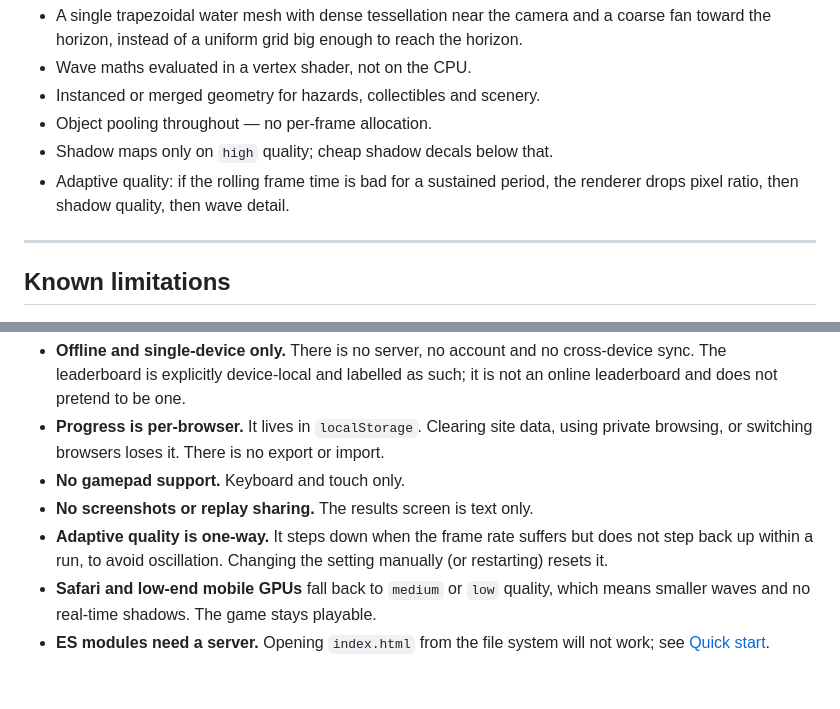
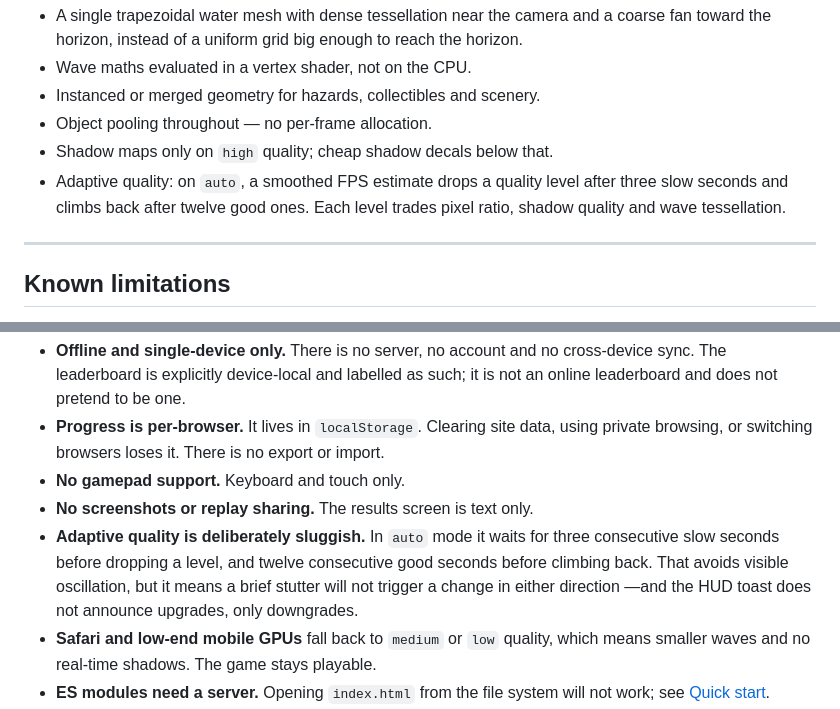
Before and after one commit to CodingWithBashir/edge-surf, a Markdown page: README.md, 2 parts joined by grey strips. Rendered like a GitHub page; blank space fills up the shorter version.

Commit message:
Correct the adaptive-quality documentation
The known-limitations section claimed auto quality never climbs back. It
does: _trackFps() restores a level after twelve consecutive good seconds.
Describe the real behaviour (asymmetric thresholds, downgrade-only toast)
in both the limitations list and the performance section.

Co-authored-by: arena-agent <297053741+arena-agent@users.noreply.github.com>

```diff
--- a/README.md
+++ b/README.md
@@ -401,8 +401,9 @@ Target is 60 FPS. Techniques in use:
 - Instanced or merged geometry for hazards, collectibles and scenery.
 - Object pooling throughout — no per-frame allocation.
 - Shadow maps only on `high` quality; cheap shadow decals below that.
-- Adaptive quality: if the rolling frame time is bad for a sustained period, the
-  renderer drops pixel ratio, then shadow quality, then wave detail.
+- Adaptive quality: on `auto`, a smoothed FPS estimate drops a quality level
+  after three slow seconds and climbs back after twelve good ones. Each level
+  trades pixel ratio, shadow quality and wave tessellation.
 
 ---
 
@@ -418,9 +419,11 @@ Honest list of what this build does *not* do.
   import.
 - **No gamepad support.** Keyboard and touch only.
 - **No screenshots or replay sharing.** The results screen is text only.
-- **Adaptive quality is one-way.** It steps down when the frame rate suffers but
-  does not step back up within a run, to avoid oscillation. Changing the setting
-  manually (or restarting) resets it.
+- **Adaptive quality is deliberately sluggish.** In `auto` mode it waits for
+  three consecutive slow seconds before dropping a level, and twelve
+  consecutive good seconds before climbing back. That avoids visible
+  oscillation, but it means a brief stutter will not trigger a change in either
+  direction —and the HUD toast does not announce upgrades, only downgrades.
 - **Safari and low-end mobile GPUs** fall back to `medium` or `low` quality,
   which means smaller waves and no real-time shadows. The game stays playable.
 - **ES modules need a server.** Opening `index.html` from the file system will
```
